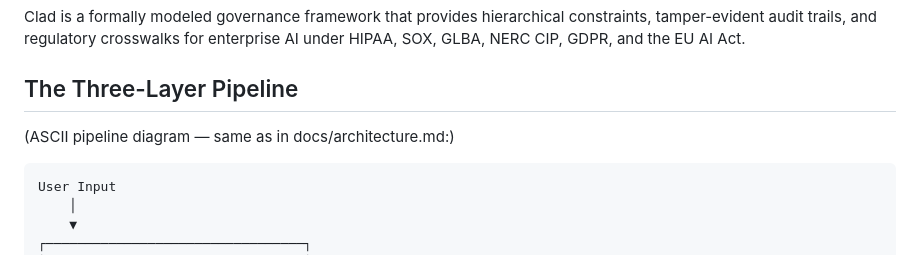
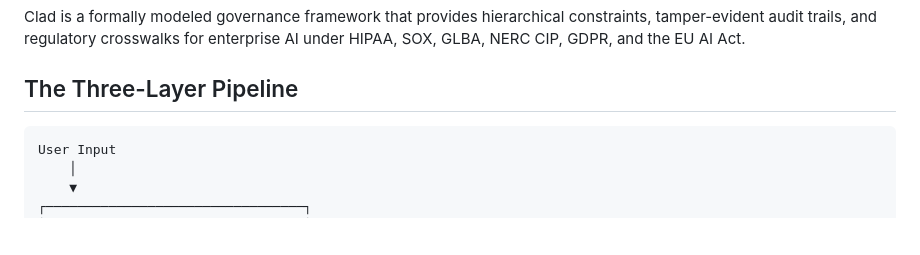
Before and after one commit to davecallaghan/clad, a Markdown page: README.md, the part around the change. GitHub-like rendering; blank space fills up the shorter version.

Commit message:
fix: remove stray comment from README pipeline section

````diff
--- a/README.md
+++ b/README.md
@@ -11,8 +11,6 @@ Enterprises are deploying AI with no governance that survives regulatory scrutin
 Clad is a formally modeled governance framework that provides hierarchical constraints, tamper-evident audit trails, and regulatory crosswalks for enterprise AI under HIPAA, SOX, GLBA, NERC CIP, GDPR, and the EU AI Act.
 
 ## The Three-Layer Pipeline
-
-(ASCII pipeline diagram — same as in docs/architecture.md:)
 
 ```
 User Input
````
